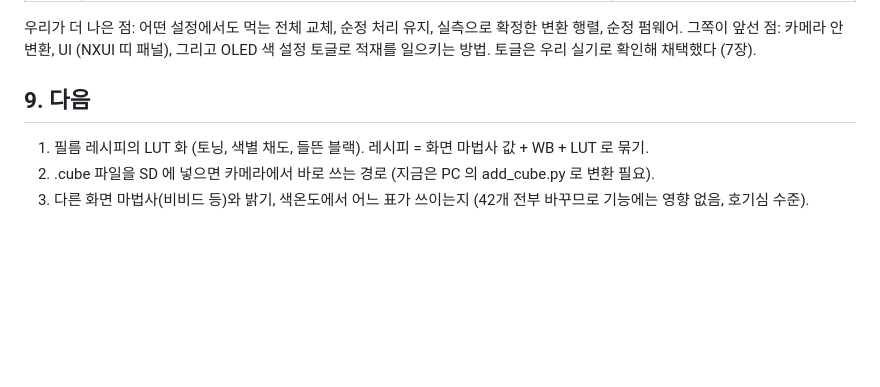
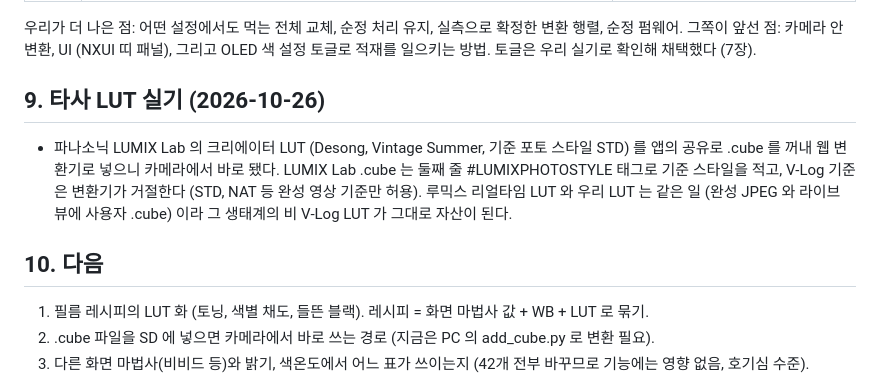
Before and after one commit to NR2BJ/nx500ex, a Markdown page: docs/research/2026-10-25-lut-dump-analysis.md, the part around the change. Drawn GitHub-style; blank space fills up the shorter version.

Commit message:
조사 기록: LUMIX Lab STD 기준 LUT 가 변환기로 그대로 동작
Co-Authored-By: Claude Fable 5.1 <noreply@anthropic.com>

```diff
--- a/docs/research/2026-10-25-lut-dump-analysis.md
+++ b/docs/research/2026-10-25-lut-dump-analysis.md
@@ -173,7 +173,11 @@ BT.601 전범위로 확정. 색상 회전은 행렬(601 과 709)을, 채널 감
 
 우리가 더 나은 점: 어떤 설정에서도 먹는 전체 교체, 순정 처리 유지, 실측으로 확정한 변환 행렬, 순정 펌웨어. 그쪽이 앞선 점: 카메라 안 변환, UI (NXUI 띠 패널), 그리고 OLED 색 설정 토글로 적재를 일으키는 방법. 토글은 우리 실기로 확인해 채택했다 (7장).
 
-## 9. 다음
+## 9. 타사 LUT 실기 (2026-10-26)
+
+- 파나소닉 LUMIX Lab 의 크리에이터 LUT (Desong, Vintage Summer, 기준 포토 스타일 STD) 를 앱의 공유로 .cube 를 꺼내 웹 변환기로 넣으니 카메라에서 바로 됐다. LUMIX Lab .cube 는 둘째 줄 #LUMIXPHOTOSTYLE 태그로 기준 스타일을 적고, V-Log 기준은 변환기가 거절한다 (STD, NAT 등 완성 영상 기준만 허용). 루믹스 리얼타임 LUT 와 우리 LUT 는 같은 일 (완성 JPEG 와 라이브 뷰에 사용자 .cube) 이라 그 생태계의 비 V-Log LUT 가 그대로 자산이 된다.
+
+## 10. 다음
 
 1. 필름 레시피의 LUT 화 (토닝, 색별 채도, 들뜬 블랙). 레시피 = 화면 마법사 값 + WB + LUT 로 묶기.
 2. .cube 파일을 SD 에 넣으면 카메라에서 바로 쓰는 경로 (지금은 PC 의 add_cube.py 로 변환 필요).
```
